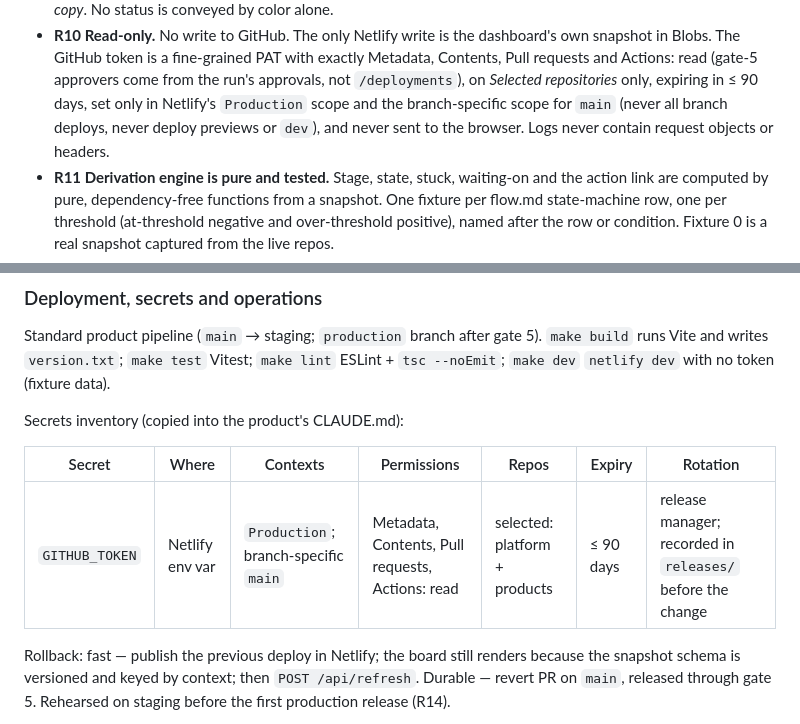
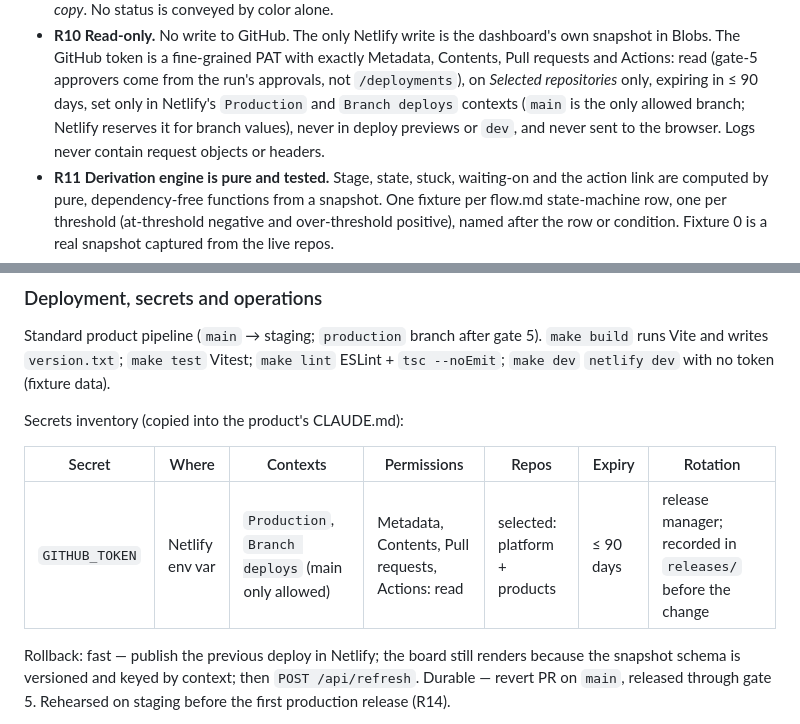
Before and after one commit to nictuck/fernhill-platform, a Markdown page: intent/0001-flow-dashboard/spec.md, 2 parts joined by grey strips. GitHub-like rendering.

Commit message:
spec 0001: token contexts are Production and Branch deploys (main is reserved for branch values)
Co-Authored-By: Claude Fable 5.1 <noreply@anthropic.com>

```diff
--- a/intent/0001-flow-dashboard/spec.md
+++ b/intent/0001-flow-dashboard/spec.md
@@ -82,9 +82,9 @@ Each requirement is pass/fail. "Intent" means a directory under
   PAT with exactly Metadata, Contents, Pull requests and Actions: read
   (gate-5 approvers come from the run's approvals, not `/deployments`), on
   *Selected repositories* only, expiring in ≤ 90 days, set only in
-  Netlify's `Production` scope and the branch-specific scope for `main`
-  (never all branch deploys, never deploy previews or `dev`), and never
-  sent to the browser. Logs never contain request objects or headers.
+  Netlify's `Production` and `Branch deploys` contexts (`main` is the
+  only allowed branch; Netlify reserves it for branch values), never in
+  deploy previews or `dev`, and never sent to the browser. Logs never contain request objects or headers.
 - **R11 Derivation engine is pure and tested.** Stage, state, stuck,
   waiting-on and the action link are computed by pure, dependency-free
   functions from a snapshot. One fixture per flow.md state-machine row,
@@ -319,7 +319,7 @@ Secrets inventory (copied into the product's CLAUDE.md):
 
 | Secret | Where | Contexts | Permissions | Repos | Expiry | Rotation |
 |--------|-------|----------|-------------|-------|--------|----------|
-| `GITHUB_TOKEN` | Netlify env var | `Production`; branch-specific `main` | Metadata, Contents, Pull requests, Actions: read | selected: platform + products | ≤ 90 days | release manager; recorded in `releases/` before the change |
+| `GITHUB_TOKEN` | Netlify env var | `Production`, `Branch deploys` (main only allowed) | Metadata, Contents, Pull requests, Actions: read | selected: platform + products | ≤ 90 days | release manager; recorded in `releases/` before the change |
 
 Rollback: fast — publish the previous deploy in Netlify; the board still
 renders because the snapshot schema is versioned and keyed by context;
```
